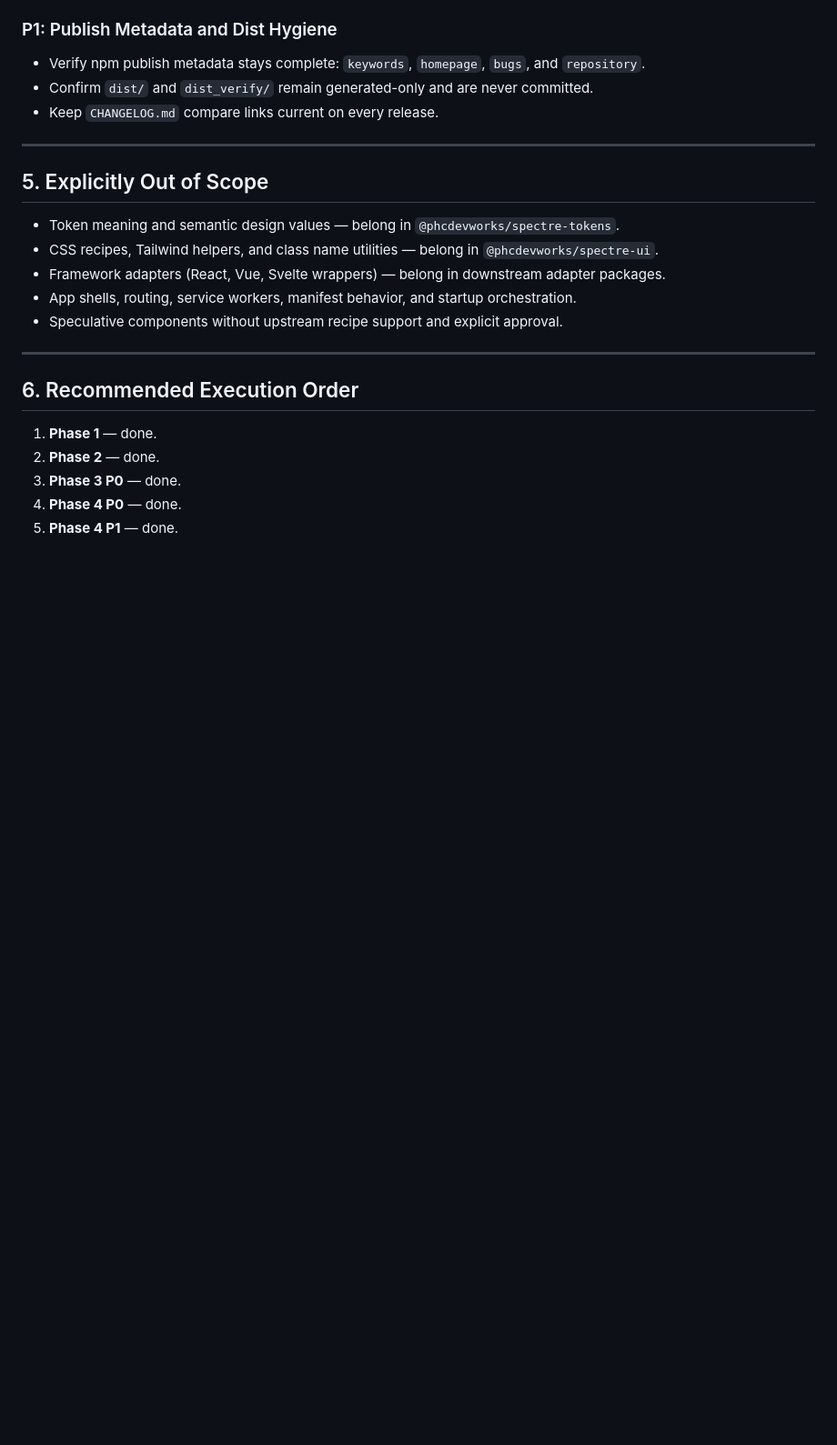
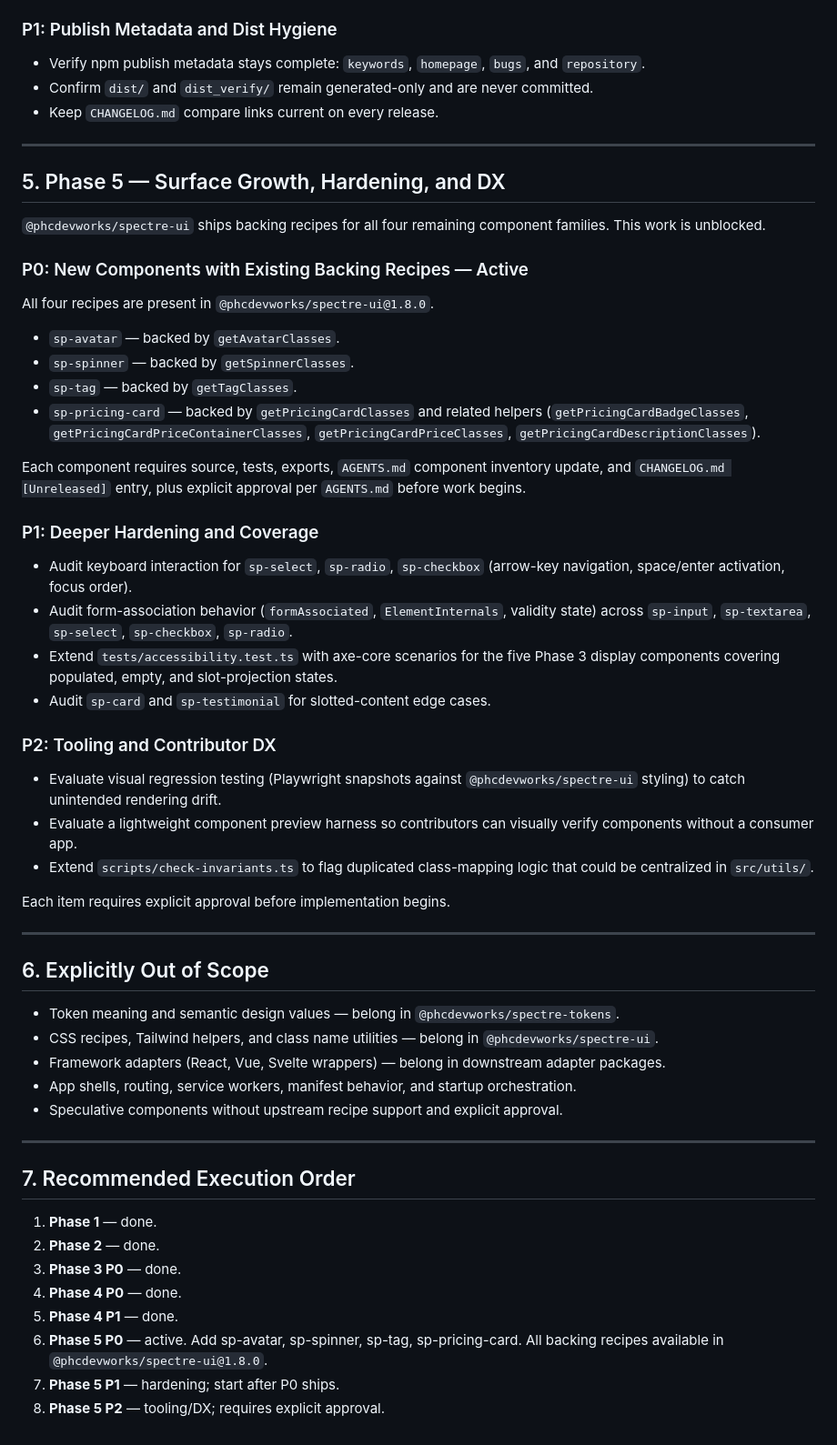
Before and after one commit to phcdevworks/spectre-components, a Markdown page: ROADMAP.md, the part around the change. Shown at 91% size. GitHub-like rendering; blank space fills up the shorter version.

Commit message:
Add Phase 5 roadmap and mark P0 active
Update ROADMAP.md to add Phase 5 (Surface Growth, Hardening, and DX) with P0 components (sp-avatar, sp-spinner, sp-tag, sp-pricing-card) and their backing recipes now present in @phcdevworks/spectre-ui@1.8.0. Add P1 hardening tasks (keyboard and form-association audits, accessibility tests, slotted-content checks) and P2 tooling/DX evaluations. Adjust recommended execution order to include Phase 5 P0/P1/P2. Update TODO.md to note the sp-pricing-card recipe availability and mark Phase 5 P0 as active; clarify required deliverables (source, tests, exports, AGENTS.md, CHANGELOG) and approval requirements.

```diff
--- a/ROADMAP.md
+++ b/ROADMAP.md
@@ -160,7 +160,52 @@ release decisions. Metadata gaps reduce package discoverability.
 
 ---
 
-## 5. Explicitly Out of Scope
+## 5. Phase 5 — Surface Growth, Hardening, and DX
+
+`@phcdevworks/spectre-ui` ships backing recipes for all four remaining
+component families. This work is unblocked.
+
+### P0: New Components with Existing Backing Recipes — Active
+
+All four recipes are present in `@phcdevworks/spectre-ui@1.8.0`.
+
+- `sp-avatar` — backed by `getAvatarClasses`.
+- `sp-spinner` — backed by `getSpinnerClasses`.
+- `sp-tag` — backed by `getTagClasses`.
+- `sp-pricing-card` — backed by `getPricingCardClasses` and related helpers
+  (`getPricingCardBadgeClasses`, `getPricingCardPriceContainerClasses`,
+  `getPricingCardPriceClasses`, `getPricingCardDescriptionClasses`).
+
+Each component requires source, tests, exports, `AGENTS.md` component
+inventory update, and `CHANGELOG.md [Unreleased]` entry, plus explicit
+approval per `AGENTS.md` before work begins.
+
+### P1: Deeper Hardening and Coverage
+
+- Audit keyboard interaction for `sp-select`, `sp-radio`, `sp-checkbox`
+  (arrow-key navigation, space/enter activation, focus order).
+- Audit form-association behavior (`formAssociated`, `ElementInternals`,
+  validity state) across `sp-input`, `sp-textarea`, `sp-select`,
+  `sp-checkbox`, `sp-radio`.
+- Extend `tests/accessibility.test.ts` with axe-core scenarios for the five
+  Phase 3 display components covering populated, empty, and slot-projection
+  states.
+- Audit `sp-card` and `sp-testimonial` for slotted-content edge cases.
+
+### P2: Tooling and Contributor DX
+
+- Evaluate visual regression testing (Playwright snapshots against
+  `@phcdevworks/spectre-ui` styling) to catch unintended rendering drift.
+- Evaluate a lightweight component preview harness so contributors can
+  visually verify components without a consumer app.
+- Extend `scripts/check-invariants.ts` to flag duplicated class-mapping
+  logic that could be centralized in `src/utils/`.
+
+Each item requires explicit approval before implementation begins.
+
+---
+
+## 6. Explicitly Out of Scope
 
 - Token meaning and semantic design values — belong in
   `@phcdevworks/spectre-tokens`.
@@ -174,10 +219,14 @@ release decisions. Metadata gaps reduce package discoverability.
 
 ---
 
-## 6. Recommended Execution Order
+## 7. Recommended Execution Order
 
 1. **Phase 1** — done.
 2. **Phase 2** — done.
 3. **Phase 3 P0** — done.
 4. **Phase 4 P0** — done.
 5. **Phase 4 P1** — done.
+6. **Phase 5 P0** — active. Add sp-avatar, sp-spinner, sp-tag, sp-pricing-card.
+   All backing recipes available in `@phcdevworks/spectre-ui@1.8.0`.
+7. **Phase 5 P1** — hardening; start after P0 ships.
+8. **Phase 5 P2** — tooling/DX; requires explicit approval.
```
Also changed, not shown: TODO.md (+6 -5 lines).
